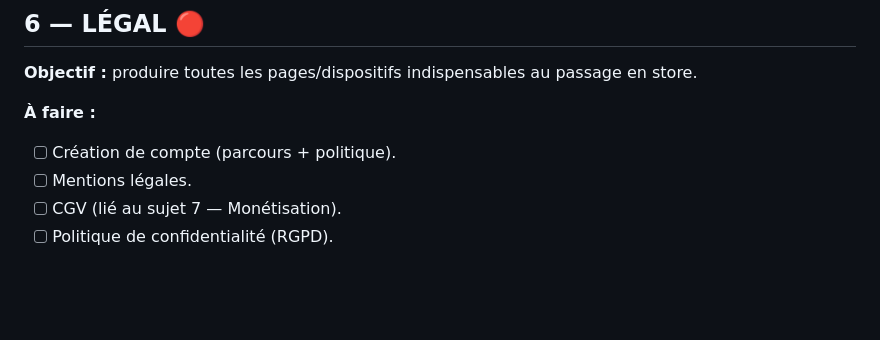
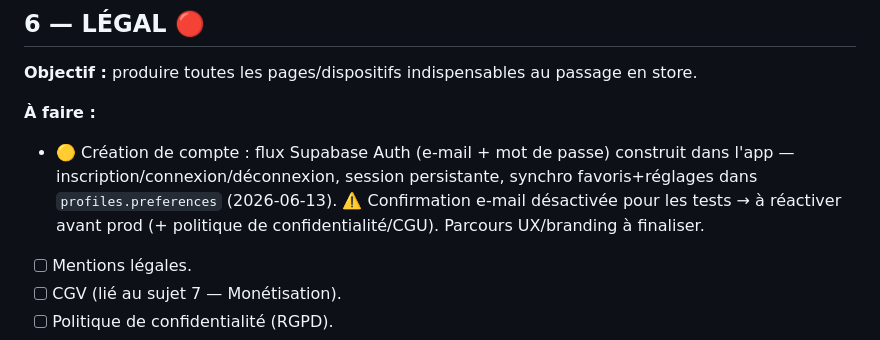
Before and after one commit to jeremykechi/RDV, a Markdown page: PROJECT.md, the part around the change. GitHub-like rendering; blank space fills up the shorter version.

```diff
--- a/PROJECT.md
+++ b/PROJECT.md
@@ -197,7 +197,7 @@ Avec Capacitor, **pas de réécriture** : l'app web actuelle devient telle quell
 **Objectif :** produire toutes les pages/dispositifs indispensables au passage en store.
 
 **À faire :**
-- [ ] Création de compte (parcours + politique).
+- 🟡 Création de compte : flux Supabase Auth (e-mail + mot de passe) construit dans l'app — inscription/connexion/déconnexion, session persistante, synchro favoris+réglages dans `profiles.preferences` (2026-06-13). ⚠️ Confirmation e-mail désactivée pour les tests → à réactiver avant prod (+ politique de confidentialité/CGU). Parcours UX/branding à finaliser.
 - [ ] Mentions légales.
 - [ ] CGV (lié au sujet 7 — Monétisation).
 - [ ] Politique de confidentialité (RGPD).
```
